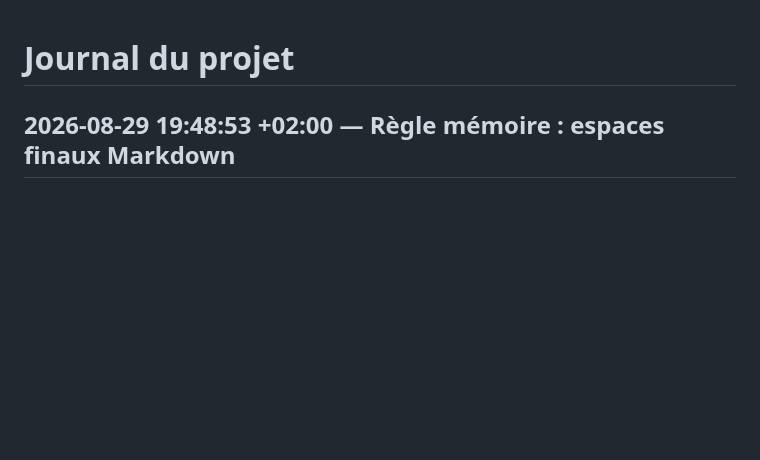
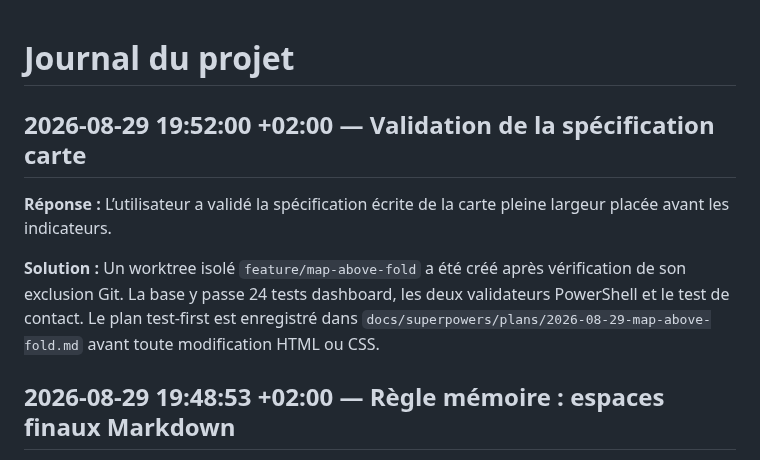
Before and after one commit to Goran-VRBANCIC/alaindusaule.com, a Markdown page: log.md, the part around the change. Rendered like a GitHub page; blank space fills up the shorter version.

Commit message:
docs: plan above-fold water map

```diff
--- a/log.md
+++ b/log.md
@@ -1,4 +1,10 @@
 # Journal du projet
+
+## 2026-08-29 19:52:00 +02:00 — Validation de la spécification carte
+
+**Réponse :** L’utilisateur a validé la spécification écrite de la carte pleine largeur placée avant les indicateurs.
+
+**Solution :** Un worktree isolé `feature/map-above-fold` a été créé après vérification de son exclusion Git. La base y passe 24 tests dashboard, les deux validateurs PowerShell et le test de contact. Le plan test-first est enregistré dans `docs/superpowers/plans/2026-08-29-map-above-fold.md` avant toute modification HTML ou CSS.
 
 ## 2026-08-29 19:48:53 +02:00 — Règle mémoire : espaces finaux Markdown
 
```
Also changed, not shown: 1 other file.
